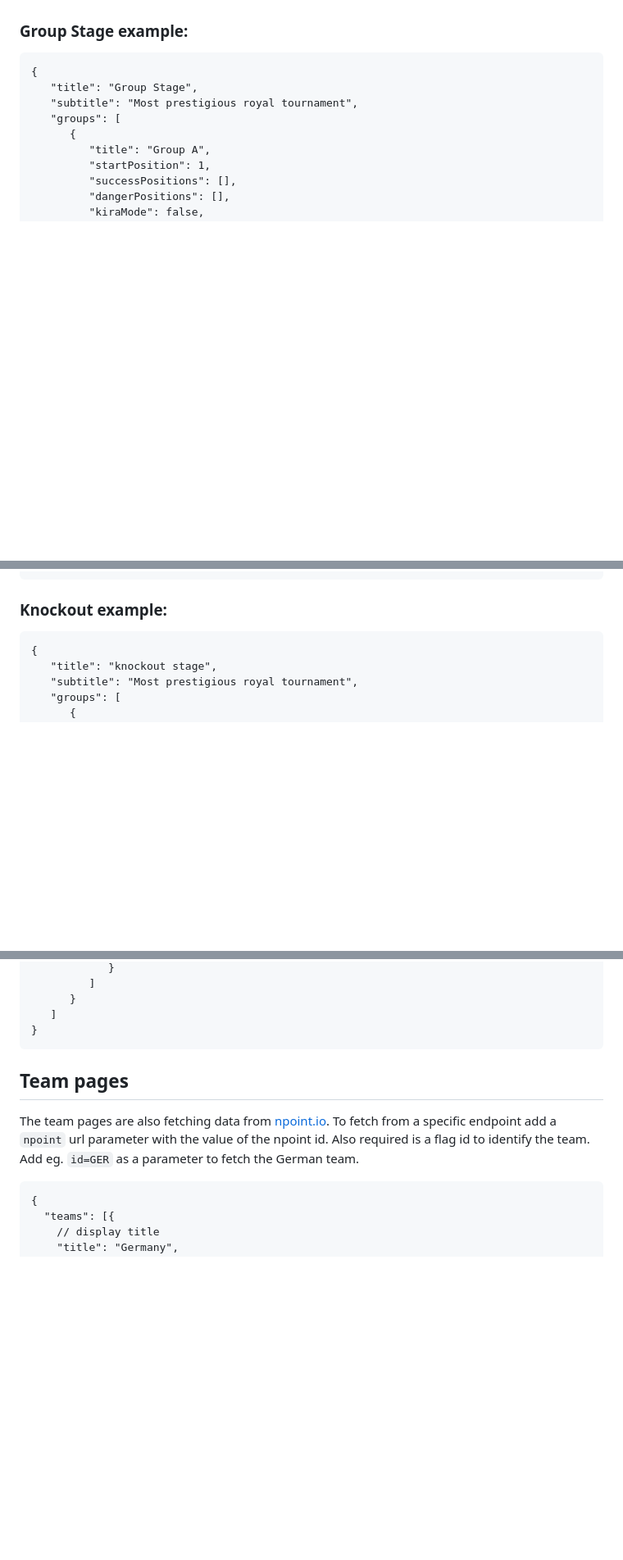
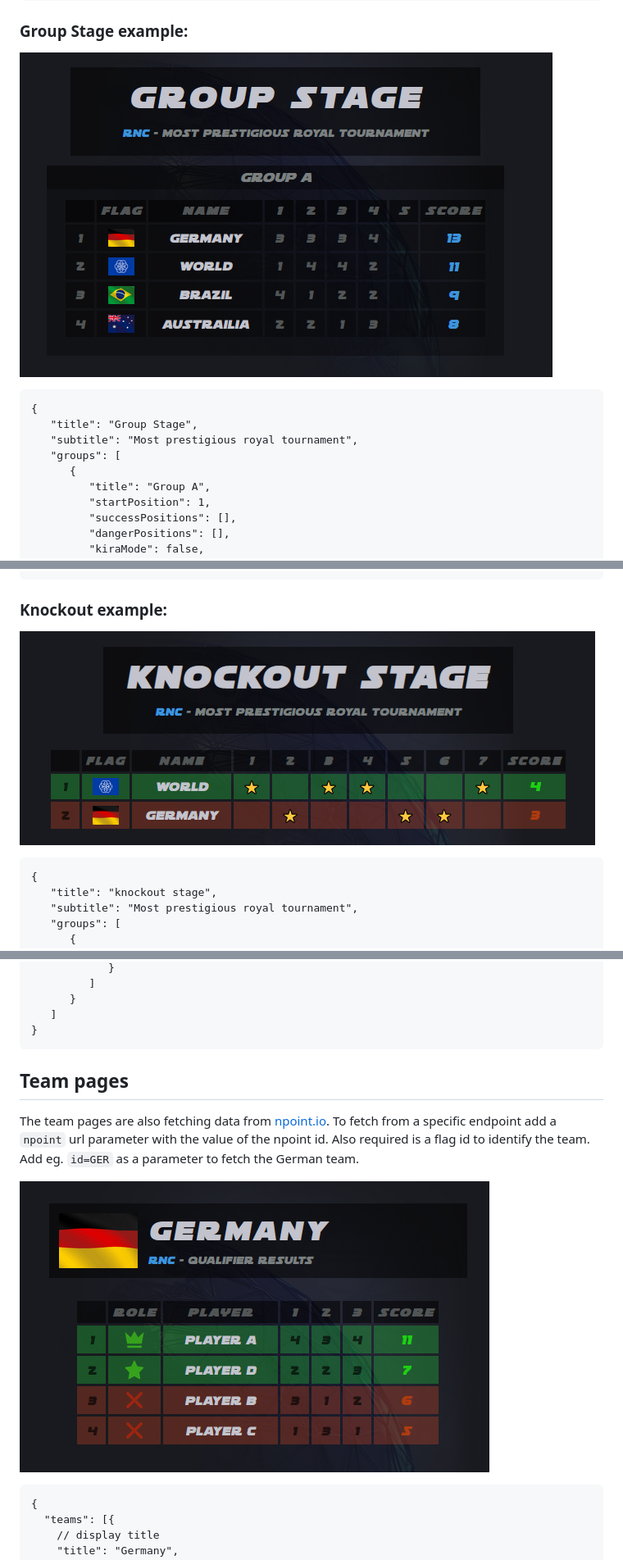
Before and after one commit to royalnationscup/royalnationscup.github.io, a Markdown page: README.md, 3 parts joined by grey strips. Shown: that part at 82% size. Rendered like a GitHub page; pictures changed too: examples/GroupStage.png (added), examples/KnockoutStage.png (added), examples/Teams.png (added); blank space fills up the shorter version.

````diff
--- a/README.md
+++ b/README.md
@@ -76,5 +80,7 @@ The leaderboard is fetching data from [npoint.io](https://www.npoint.io). To fet
 
 ### Group Stage example:
+
+![KnockoutStage](examples/GroupStage.png)
 
 ```
 {
@@ -116,6 +122,8 @@ The leaderboard is fetching data from [npoint.io](https://www.npoint.io). To fet
 
 ### Knockout example:
 
+![KnockoutStage](examples/KnockoutStage.png)
+
 ```
 {
    "title": "knockout stage",
@@ -145,8 +153,11 @@ The leaderboard is fetching data from [npoint.io](https://www.npoint.io). To fet
 }
 ```
 
+
 ## Team pages
 The team pages are also fetching data from [npoint.io](https://www.npoint.io). To fetch from a specific endpoint add a `npoint` url parameter with the value of the npoint id. Also required is a flag id to identify the team. Add eg. `id=GER` as a parameter to fetch the German team.
+
+![KnockoutStage](examples/Teams.png)
 
 ```
 {
````
Also changed, not shown: other parts of README.md (+4 -0 lines), examples/GlobalRank.png (added).
